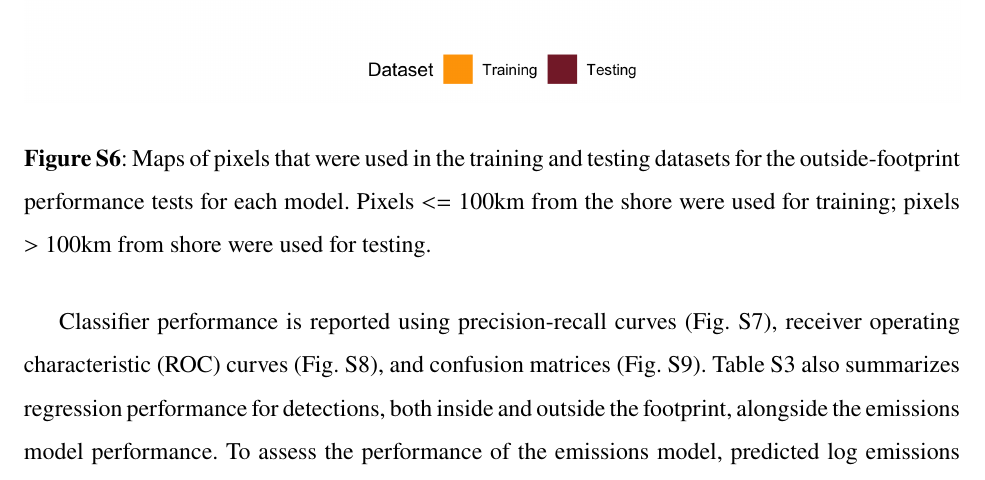
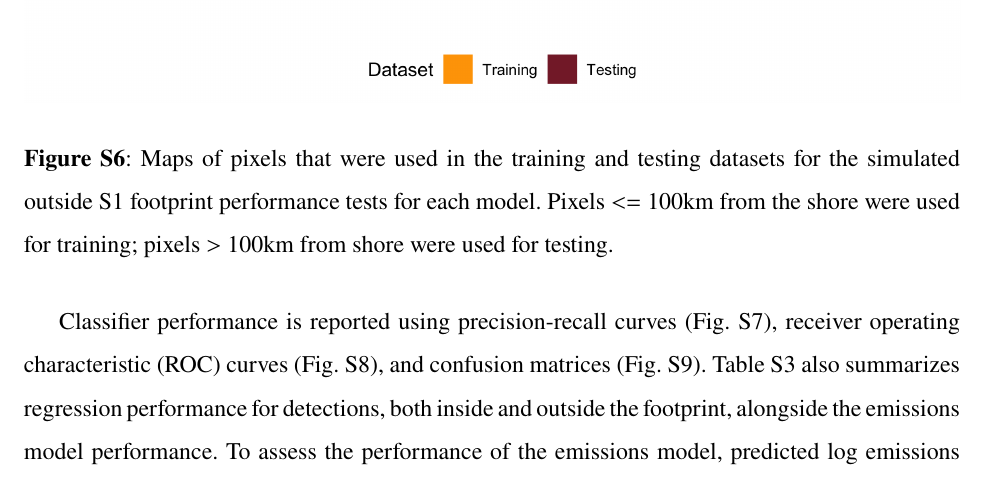
Before and after one commit to emlab-ucsb/paper-ocean-ghg, a LaTeX paper (main.tex): part of page 42 of 59, cut so that both start at the same text. Compiled offline with pdfLaTeX.

Commit message:
Updates from Overleaf

```diff
--- a/main.tex
+++ b/main.tex
@@ -463,7 +463,7 @@ Then, to assess spatial transferability when predicting emissions in areas compl
 
 \begin{figure}[H]
     \centering    \includegraphics[width=\columnwidth]{figures/fig-offshore-outside-footprint-training-testing-map-1.png}
-    \caption{Maps of pixels that were used in the training and testing datasets for the outside-footprint performance tests for each model. Pixels $<=$ 100km from the shore were used for training; pixels $>$ 100km from shore were used for testing.}
+    \caption{Maps of pixels that were used in the training and testing datasets for the simulated outside S1 footprint performance tests for each model. Pixels $<=$ 100km from the shore were used for training; pixels $>$ 100km from shore were used for testing.}
     \label{fig:fig-offshore-outside-footprint-training-testing-map}
 \end{figure}
 
```
